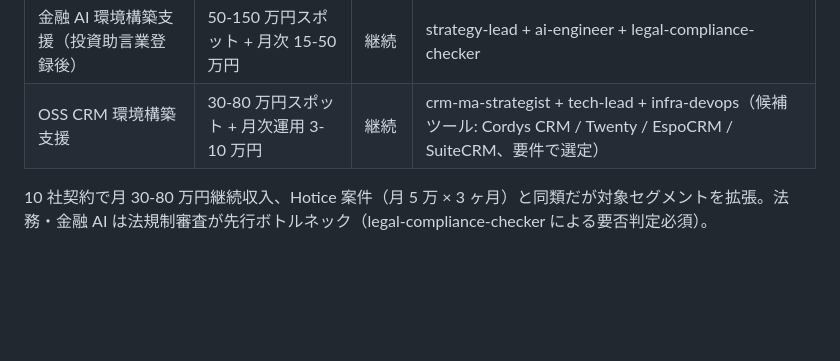
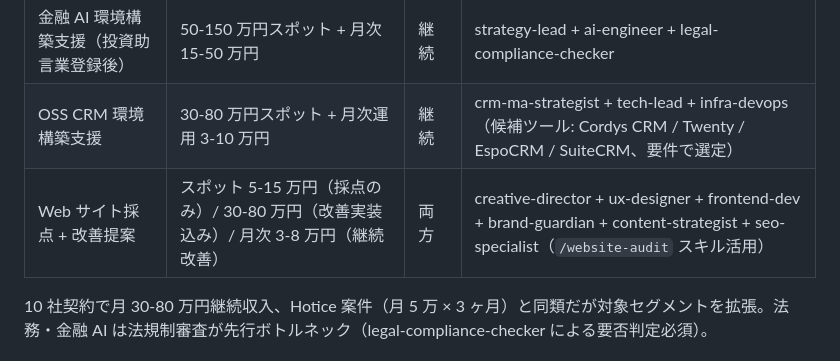
Before and after one commit to nbyk115/consulting-os, a Markdown page: ICP.md, the part around the change. GitHub-like rendering; blank space fills up the shorter version.

Commit message:
feat(skill): /website-audit スキル新設（クリエイティブ部門・Web サイト 5 軸採点） (#19)

```diff
--- a/ICP.md
+++ b/ICP.md
@@ -162,6 +162,7 @@
 | 法務 AI 環境構築支援 | 30-80 万円スポット + 月次運用 5-15 万円 | 継続 | legal-compliance-checker + tech-lead + ai-engineer |
 | 金融 AI 環境構築支援（投資助言業登録後）| 50-150 万円スポット + 月次 15-50 万円 | 継続 | strategy-lead + ai-engineer + legal-compliance-checker |
 | OSS CRM 環境構築支援 | 30-80 万円スポット + 月次運用 3-10 万円 | 継続 | crm-ma-strategist + tech-lead + infra-devops（候補ツール: Cordys CRM / Twenty / EspoCRM / SuiteCRM、要件で選定）|
+| Web サイト採点 + 改善提案 | スポット 5-15 万円（採点のみ）/ 30-80 万円（改善実装込み）/ 月次 3-8 万円（継続改善）| 両方 | creative-director + ux-designer + frontend-dev + brand-guardian + content-strategist + seo-specialist（`/website-audit` スキル活用）|
 
 10 社契約で月 30-80 万円継続収入、Hotice 案件（月 5 万 × 3 ヶ月）と同類だが対象セグメントを拡張。法務・金融 AI は法規制審査が先行ボトルネック（legal-compliance-checker による要否判定必須）。
 
```
Also changed, not shown: 1 other file.
